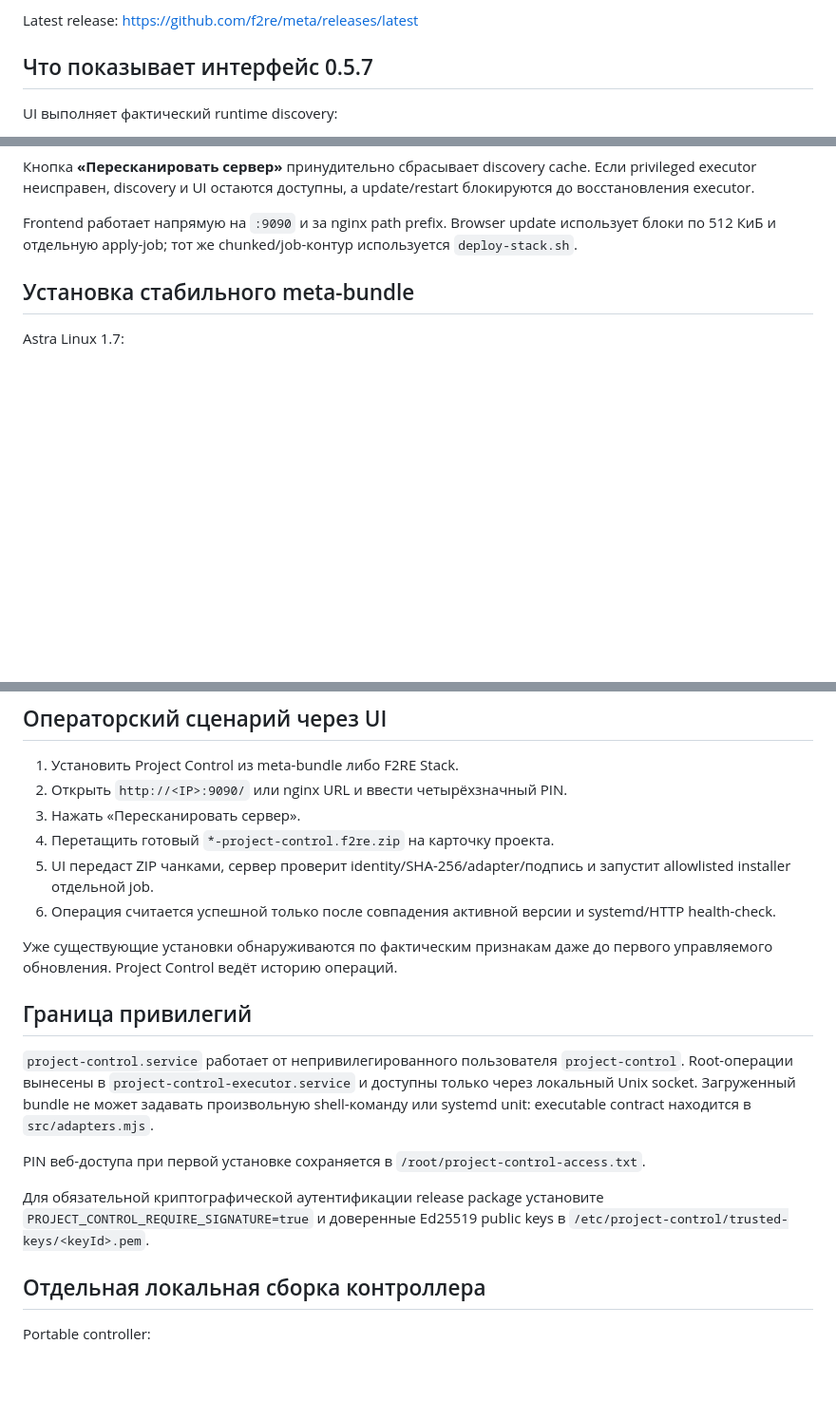
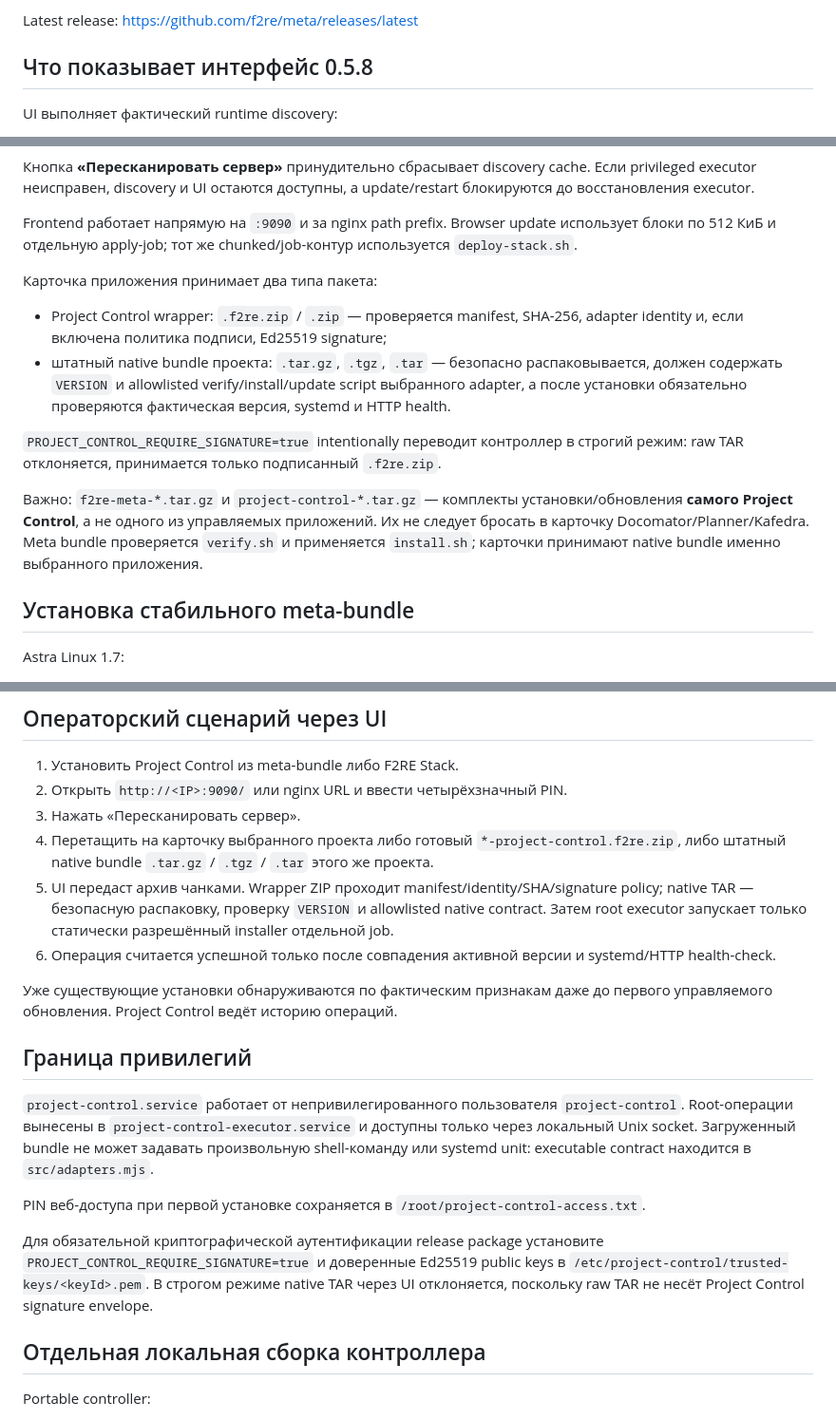
Before and after one commit to f2re/meta, a Markdown page: project-control/README.md, 3 parts joined by grey strips. Shown at 95% size. Rendered like a GitHub page; blank space fills up the shorter version.

Commit message:
docs(project-control): explain native TAR packages and meta bundle

```diff
--- a/project-control/README.md
+++ b/project-control/README.md
@@ -15,7 +15,7 @@ Project Control — локальный сервис единого монито
 
 Latest release: <https://github.com/f2re/meta/releases/latest>
 
-## Что показывает интерфейс 0.5.7
+## Что показывает интерфейс 0.5.8
 
 UI выполняет фактический runtime discovery:
 
@@ -30,6 +30,15 @@ UI выполняет фактический runtime discovery:
 Кнопка **«Пересканировать сервер»** принудительно сбрасывает discovery cache. Если privileged executor неисправен, discovery и UI остаются доступны, а update/restart блокируются до восстановления executor.
 
 Frontend работает напрямую на `:9090` и за nginx path prefix. Browser update использует блоки по 512 КиБ и отдельную apply-job; тот же chunked/job-контур используется `deploy-stack.sh`.
+
+Карточка приложения принимает два типа пакета:
+
+- Project Control wrapper: `.f2re.zip` / `.zip` — проверяется manifest, SHA-256, adapter identity и, если включена политика подписи, Ed25519 signature;
+- штатный native bundle проекта: `.tar.gz`, `.tgz`, `.tar` — безопасно распаковывается, должен содержать `VERSION` и allowlisted verify/install/update script выбранного adapter, а после установки обязательно проверяются фактическая версия, systemd и HTTP health.
+
+`PROJECT_CONTROL_REQUIRE_SIGNATURE=true` intentionally переводит контроллер в строгий режим: raw TAR отклоняется, принимается только подписанный `.f2re.zip`.
+
+Важно: `f2re-meta-*.tar.gz` и `project-control-*.tar.gz` — комплекты установки/обновления **самого Project Control**, а не одного из управляемых приложений. Их не следует бросать в карточку Docomator/Planner/Kafedra. Meta bundle проверяется `verify.sh` и применяется `install.sh`; карточки принимают native bundle именно выбранного приложения.
 
 ## Установка стабильного meta-bundle
 
@@ -183,8 +192,8 @@ sudo ./deploy-stack.sh --url https://server.example/project-control/
 1. Установить Project Control из meta-bundle либо F2RE Stack.
 2. Открыть `http://<IP>:9090/` или nginx URL и ввести четырёхзначный PIN.
 3. Нажать «Пересканировать сервер».
-4. Перетащить готовый `*-project-control.f2re.zip` на карточку проекта.
-5. UI передаст ZIP чанками, сервер проверит identity/SHA-256/adapter/подпись и запустит allowlisted installer отдельной job.
+4. Перетащить на карточку выбранного проекта либо готовый `*-project-control.f2re.zip`, либо штатный native bundle `.tar.gz` / `.tgz` / `.tar` этого же проекта.
+5. UI передаст архив чанками. Wrapper ZIP проходит manifest/identity/SHA/signature policy; native TAR — безопасную распаковку, проверку `VERSION` и allowlisted native contract. Затем root executor запускает только статически разрешённый installer отдельной job.
 6. Операция считается успешной только после совпадения активной версии и systemd/HTTP health-check.
 
 Уже существующие установки обнаруживаются по фактическим признакам даже до первого управляемого обновления. Project Control ведёт историю операций.
@@ -195,7 +204,7 @@ sudo ./deploy-stack.sh --url https://server.example/project-control/
 
 PIN веб-доступа при первой установке сохраняется в `/root/project-control-access.txt`.
 
-Для обязательной криптографической аутентификации release package установите `PROJECT_CONTROL_REQUIRE_SIGNATURE=true` и доверенные Ed25519 public keys в `/etc/project-control/trusted-keys/<keyId>.pem`.
+Для обязательной криптографической аутентификации release package установите `PROJECT_CONTROL_REQUIRE_SIGNATURE=true` и доверенные Ed25519 public keys в `/etc/project-control/trusted-keys/<keyId>.pem`. В строгом режиме native TAR через UI отклоняется, поскольку raw TAR не несёт Project Control signature envelope.
 
 ## Отдельная локальная сборка контроллера
 
```
Also changed, not shown: other parts of project-control/README.md (+1 -1 lines).
